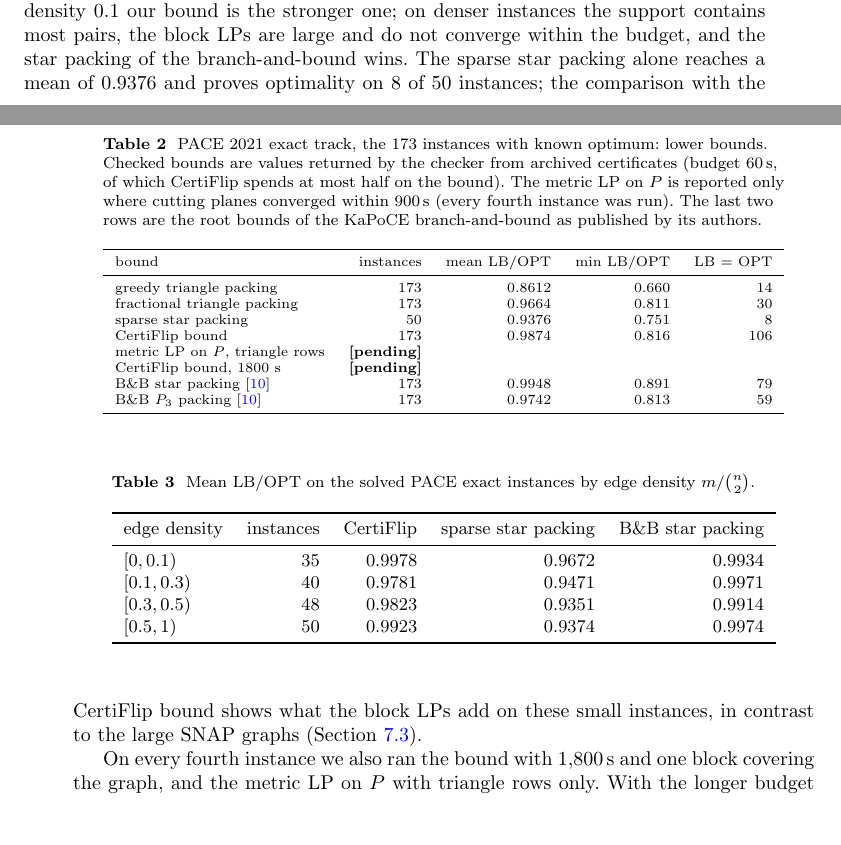
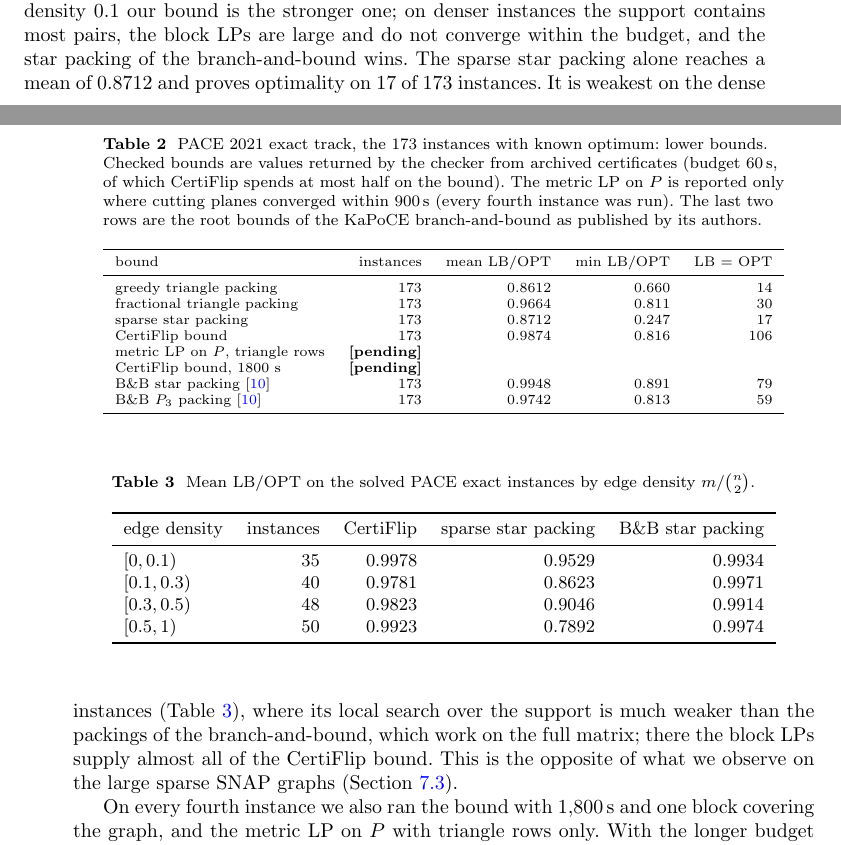
Before and after one commit to vinhqdang/correlation_clustering, a LaTeX paper (paper_mpc/main.tex, which reads paper_mpc/exp_pace.tex, paper_mpc/tables/pace_bounds.tex, paper_mpc/tables/pace_density.tex): two parts of pages 21 and 22 of 39, joined at a grey line, cut so that both start at the same text, the shorter picture padded with empty space. Compiled offline with pdfLaTeX.

Commit message:
PACE exact: sparse star packing results and discussion

```diff
--- a/paper_mpc/exp_pace.tex
+++ b/paper_mpc/exp_pace.tex
@@ -36,9 +36,12 @@ denser instances the support contains most pairs, the block LPs are large and
 do not converge within the budget, and the star packing of the
 branch-and-bound wins.  The sparse star packing alone reaches a mean of
 \numPacePackMean{} and proves optimality on \numPacePackOpt{} of
-\numPacePackN{} instances; the comparison with the CertiFlip bound shows what
-the block LPs add on these small instances, in contrast to the large SNAP
-graphs (Section~\ref{sec:exp-cert}).
+\numPacePackN{} instances.  It is weakest on the dense instances
+(Table~\ref{tab:pace-density}), where its local search over the support is
+much weaker than the packings of the branch-and-bound, which work on the full
+matrix; there the block LPs supply almost all of the CertiFlip bound.  This is
+the opposite of what we observe on the large sparse SNAP graphs
+(Section~\ref{sec:exp-cert}).
 
 On every fourth instance we also ran the bound with \SI{1800}{s} and one
 block covering the graph, and the metric LP on $P$ with triangle rows only.
--- a/paper_mpc/tables/pace_bounds.tex
+++ b/paper_mpc/tables/pace_bounds.tex
@@ -4,7 +4,7 @@ bound & instances & mean LB/OPT & min LB/OPT & LB $=$ OPT \\
 \midrule
 greedy triangle packing & 173 & 0.8612 & 0.660 & 14 \\
 fractional triangle packing & 173 & 0.9664 & 0.811 & 30 \\
-sparse star packing & 50 & 0.9376 & 0.751 & 8 \\
+sparse star packing & 173 & 0.8712 & 0.247 & 17 \\
 CertiFlip bound & 173 & 0.9874 & 0.816 & 106 \\
 metric LP on $P$, triangle rows & \pending{} & & & \\
 CertiFlip bound, 1800 s & \pending{} & & & \\
--- a/paper_mpc/tables/pace_density.tex
+++ b/paper_mpc/tables/pace_density.tex
@@ -2,9 +2,9 @@
 \toprule
 edge density & instances & CertiFlip & sparse star packing & B\&B star packing \\
 \midrule
-$[0,0.1)$ & 35 & 0.9978 & 0.9672 & 0.9934 \\
-$[0.1,0.3)$ & 40 & 0.9781 & 0.9471 & 0.9971 \\
-$[0.3,0.5)$ & 48 & 0.9823 & 0.9351 & 0.9914 \\
-$[0.5,1)$ & 50 & 0.9923 & 0.9374 & 0.9974 \\
+$[0,0.1)$ & 35 & 0.9978 & 0.9529 & 0.9934 \\
+$[0.1,0.3)$ & 40 & 0.9781 & 0.8623 & 0.9971 \\
+$[0.3,0.5)$ & 48 & 0.9823 & 0.9046 & 0.9914 \\
+$[0.5,1)$ & 50 & 0.9923 & 0.7892 & 0.9974 \\
 \bottomrule
 \end{tabular}
```
Also changed, not shown: paper_mpc/numbers.tex (+6 -6 lines), paper_mpc/tables/snap_lp.tex (+2 -2 lines), paper_mpc/main.pdf.
